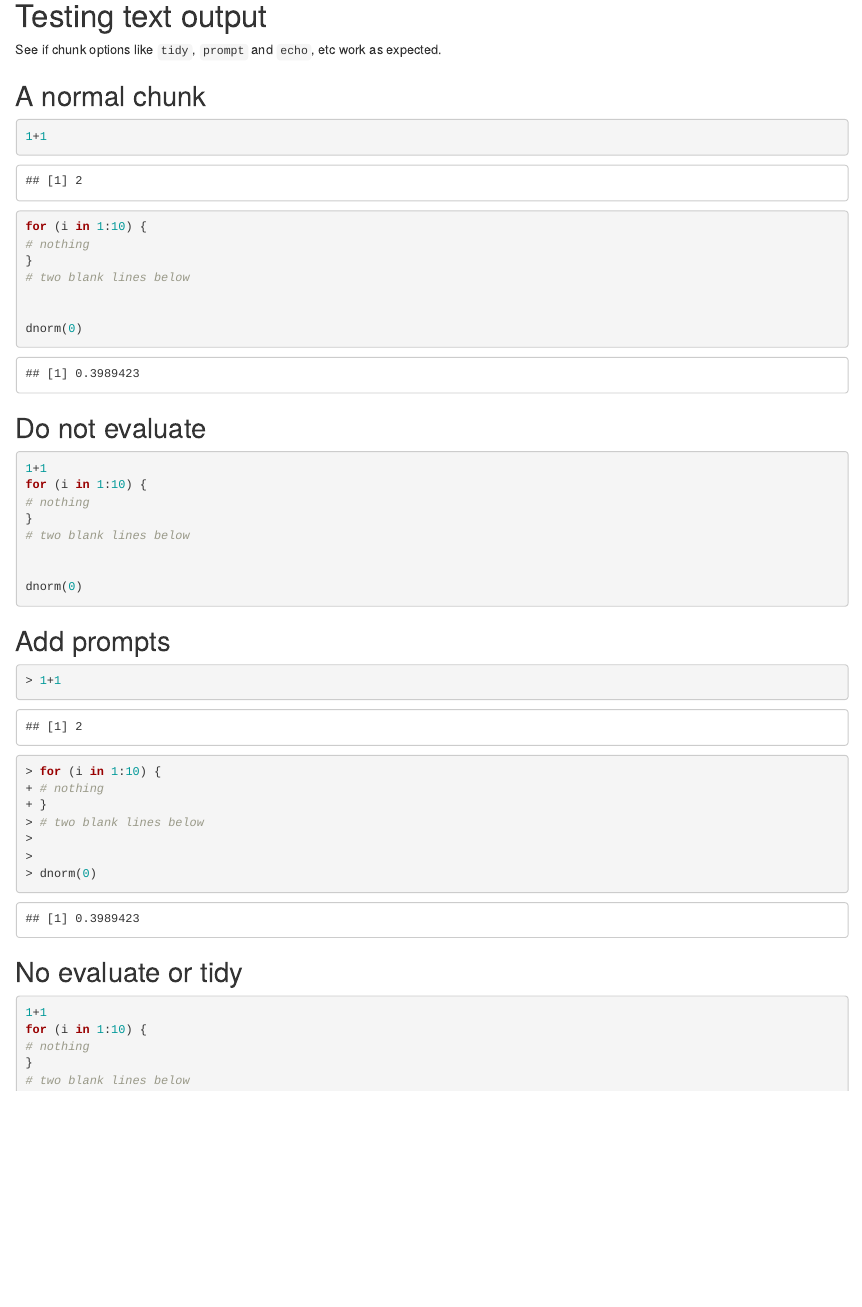
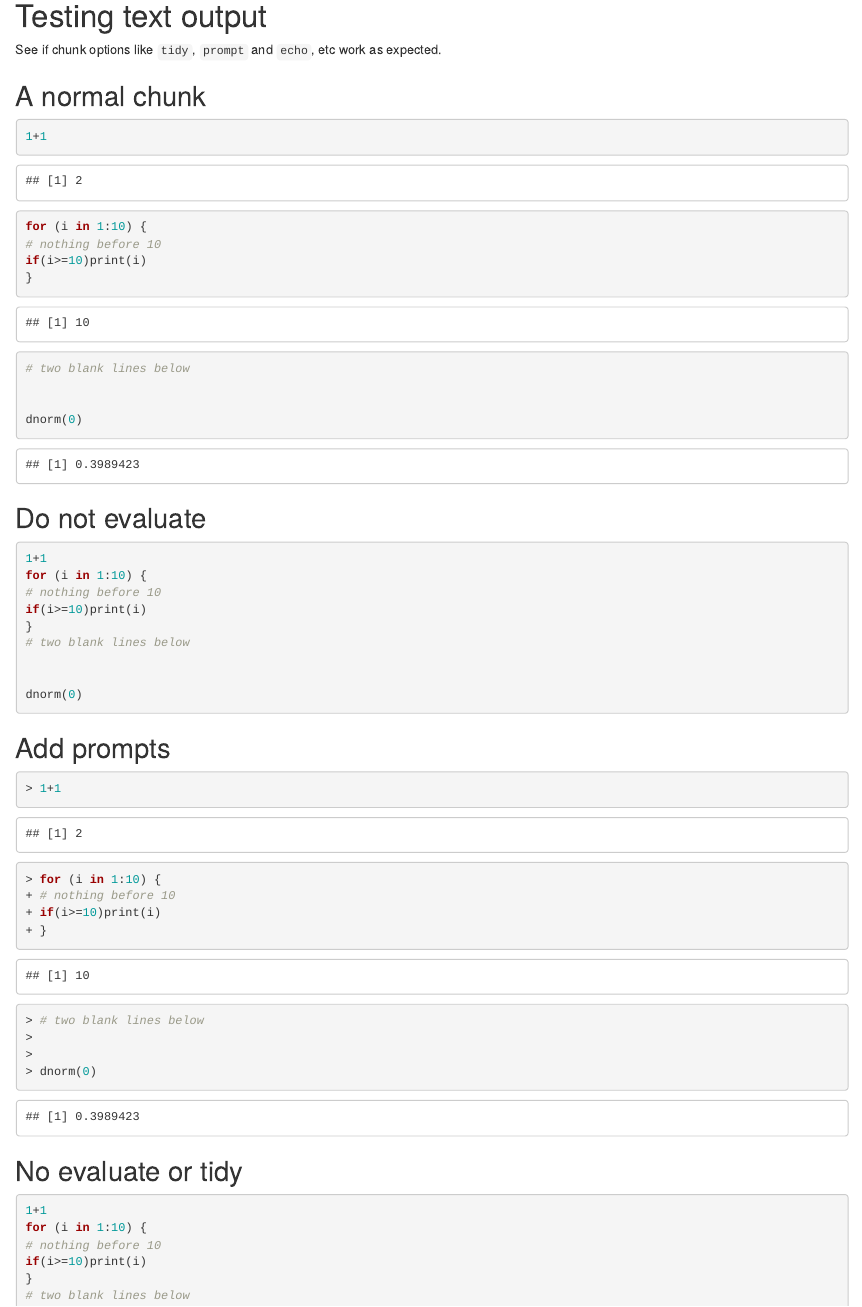
Before and after one commit to yihui/knitr-examples, an R Markdown document (007-text-output.Rmd): the page in a window 1100 px wide, from its top. Rendered offline with R 4.5, knitr and Pandoc, with nearby package versions.

Commit message:
more content to the loop

````diff
--- a/007-text-output.Rmd
+++ b/007-text-output.Rmd
@@ -7,7 +7,8 @@ See if chunk options like `tidy`, `prompt` and `echo`, etc work as expected.
 ```{r demo}
 1+1
 for (i in 1:10) {
-# nothing
+# nothing before 10
+if(i>=10)print(i)
 }
 # two blank lines below
 
````
